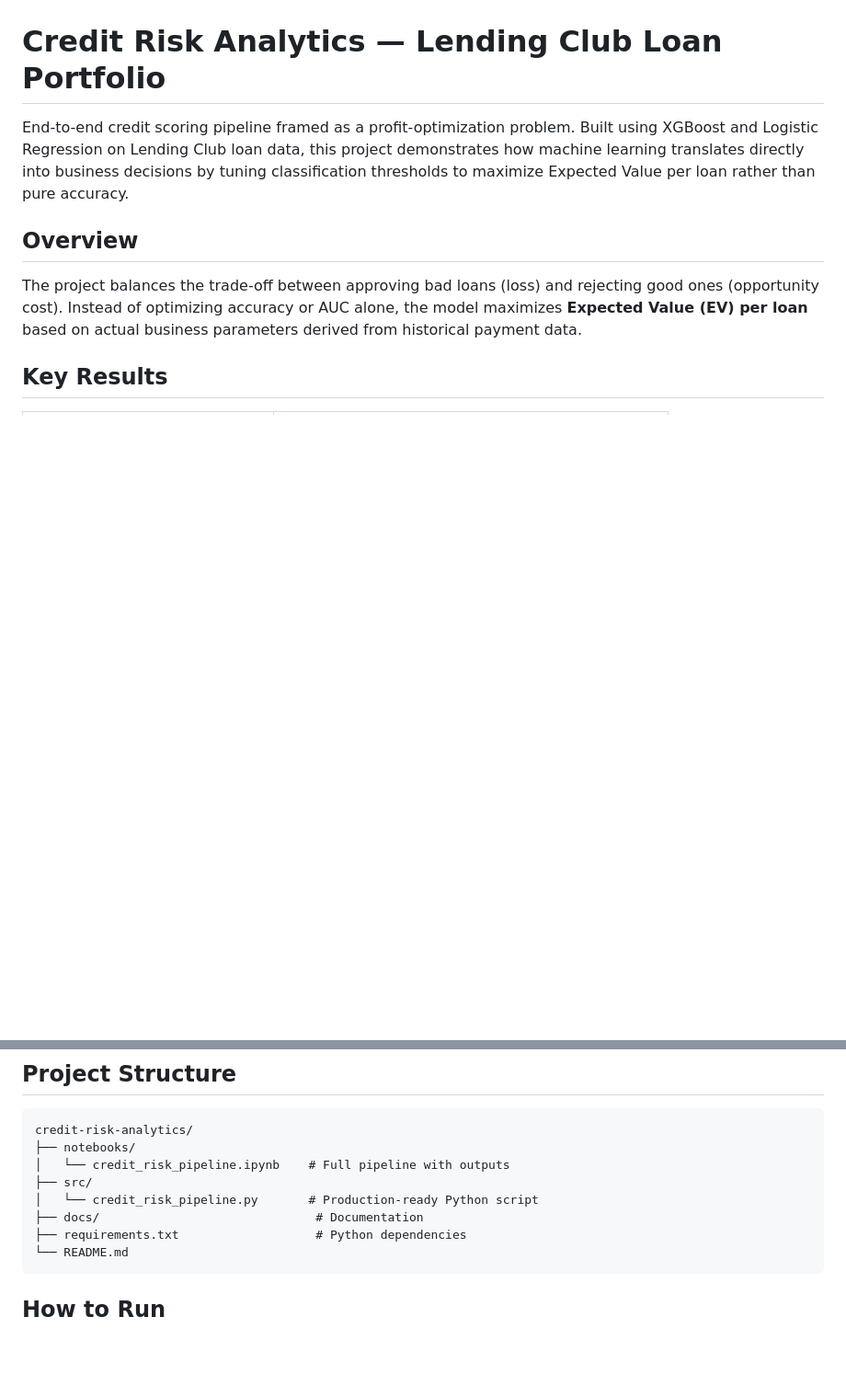
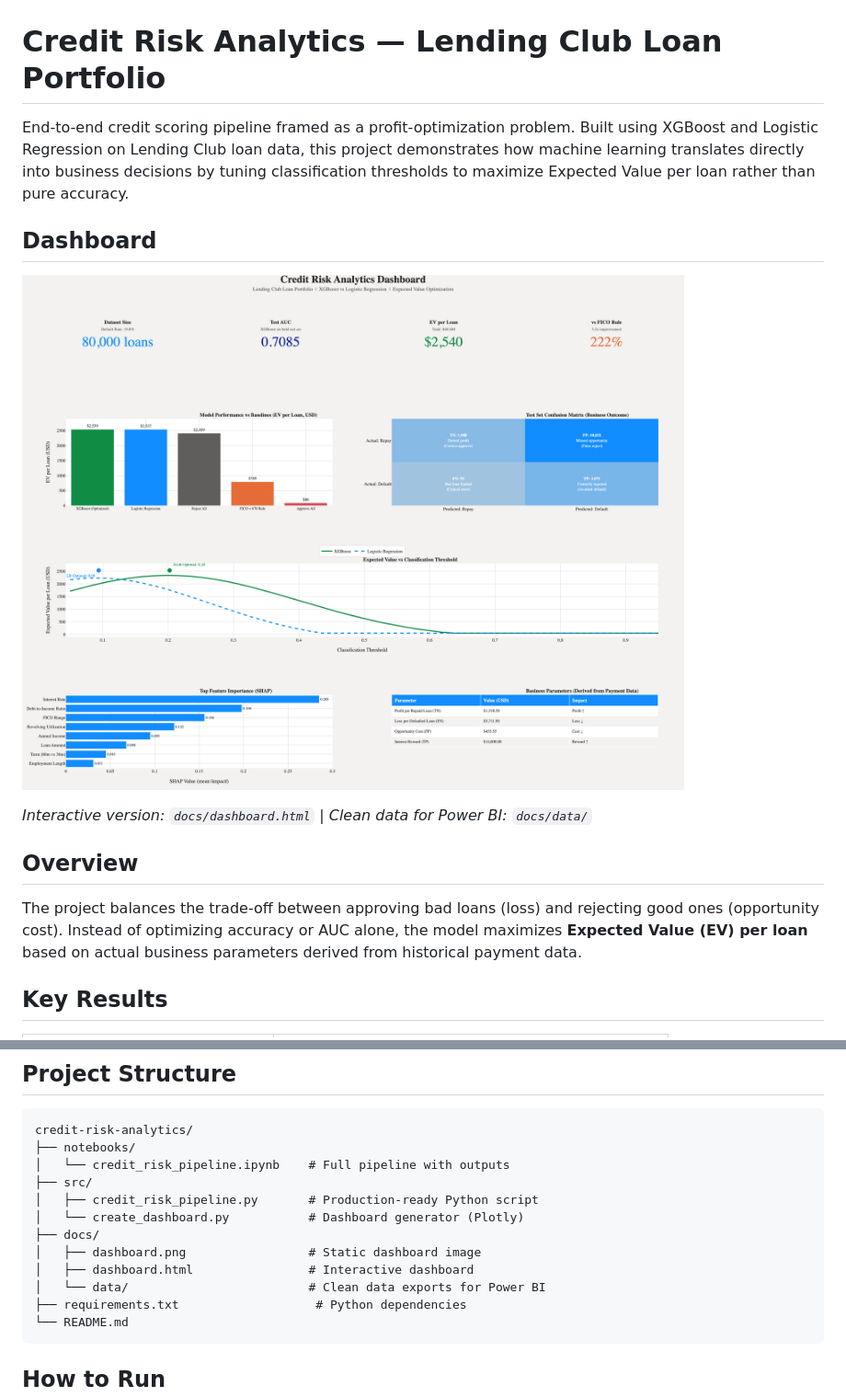
Before and after one commit to funaturalstone/credit-risk-analytics, a Markdown page: README.md, 2 parts joined by grey strips. Shown at 92% size. GitHub-like rendering; pictures changed too: docs/dashboard.png (added); blank space fills up the shorter version.

````diff
--- a/README.md
+++ b/README.md
@@ -1,6 +1,12 @@
 # Credit Risk Analytics — Lending Club Loan Portfolio
 
 End-to-end credit scoring pipeline framed as a profit-optimization problem. Built using XGBoost and Logistic Regression on Lending Club loan data, this project demonstrates how machine learning translates directly into business decisions by tuning classification thresholds to maximize Expected Value per loan rather than pure accuracy.
+
+## Dashboard
+
+![Credit Risk Analytics Dashboard](docs/dashboard.png)
+
+*Interactive version: `docs/dashboard.html` | Clean data for Power BI: `docs/data/`*
 
 ## Overview
 
@@ -45,8 +51,12 @@ credit-risk-analytics/
 ├── notebooks/
 │   └── credit_risk_pipeline.ipynb    # Full pipeline with outputs
 ├── src/
-│   └── credit_risk_pipeline.py       # Production-ready Python script
-├── docs/                              # Documentation
+│   ├── credit_risk_pipeline.py       # Production-ready Python script
+│   └── create_dashboard.py           # Dashboard generator (Plotly)
+├── docs/
+│   ├── dashboard.png                 # Static dashboard image
+│   ├── dashboard.html                # Interactive dashboard
+│   └── data/                         # Clean data exports for Power BI
 ├── requirements.txt                   # Python dependencies
 └── README.md
 ```
````
Also changed, not shown: 8 other files.
